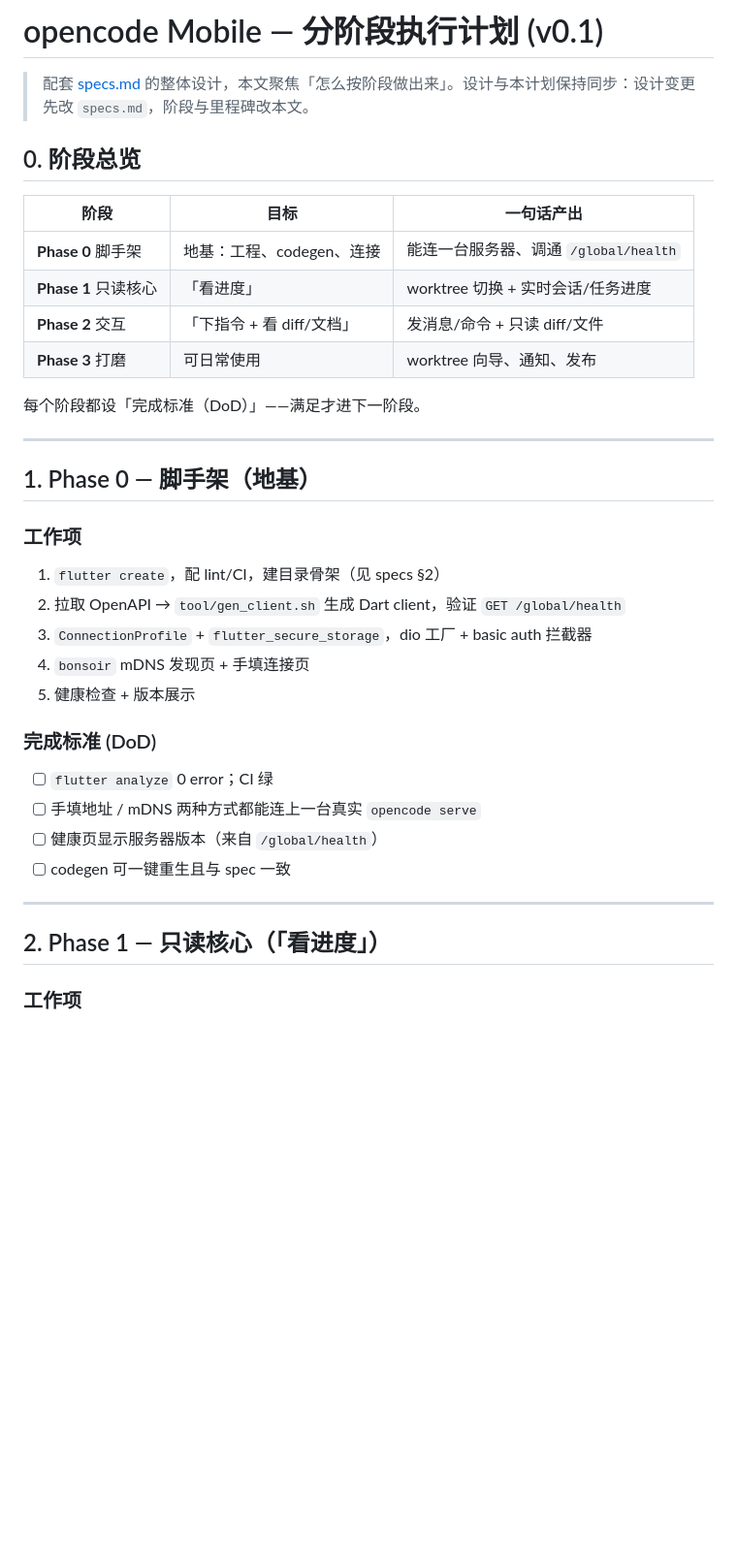
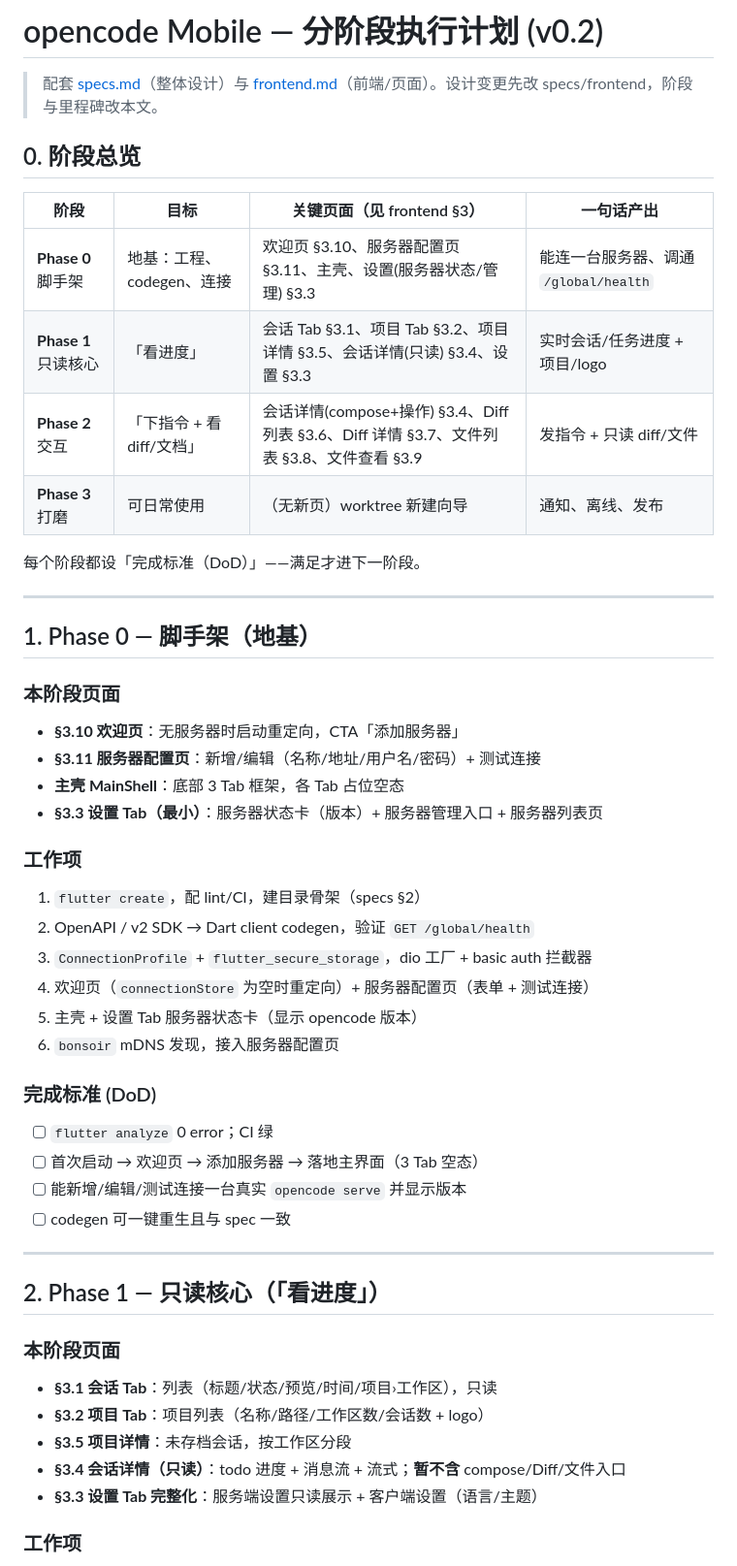
Before and after one commit to cyrasafia/openbuilder, a Markdown page: docs/plan.md, the part around one of its changes. Shown at 97% size. Drawn GitHub-style; blank space fills up the shorter version.

```diff
--- a/docs/plan.md
+++ b/docs/plan.md
@@ -1,15 +1,15 @@
-# opencode Mobile — 分阶段执行计划 (v0.1)
+# opencode Mobile — 分阶段执行计划 (v0.2)
 
-> 配套 [specs.md](./specs.md) 的整体设计，本文聚焦「怎么按阶段做出来」。设计与本计划保持同步：设计变更先改 `specs.md`，阶段与里程碑改本文。
+> 配套 [specs.md](./specs.md)（整体设计）与 [frontend.md](./frontend.md)（前端/页面）。设计变更先改 specs/frontend，阶段与里程碑改本文。
 
 ## 0. 阶段总览
 
-| 阶段 | 目标 | 一句话产出 |
-|---|---|---|
-| **Phase 0** 脚手架 | 地基：工程、codegen、连接 | 能连一台服务器、调通 `/global/health` |
-| **Phase 1** 只读核心 | 「看进度」 | worktree 切换 + 实时会话/任务进度 |
-| **Phase 2** 交互 | 「下指令 + 看 diff/文档」 | 发消息/命令 + 只读 diff/文件 |
-| **Phase 3** 打磨 | 可日常使用 | worktree 向导、通知、发布 |
+| 阶段 | 目标 | 关键页面（见 frontend §3） | 一句话产出 |
+|---|---|---|---|
+| **Phase 0** 脚手架 | 地基：工程、codegen、连接 | 欢迎页 §3.10、服务器配置页 §3.11、主壳、设置(服务器状态/管理) §3.3 | 能连一台服务器、调通 `/global/health` |
+| **Phase 1** 只读核心 | 「看进度」 | 会话 Tab §3.1、项目 Tab §3.2、项目详情 §3.5、会话详情(只读) §3.4、设置 §3.3 | 实时会话/任务进度 + 项目/logo |
+| **Phase 2** 交互 | 「下指令 + 看 diff/文档」 | 会话详情(compose+操作) §3.4、Diff 列表 §3.6、Diff 详情 §3.7、文件列表 §3.8、文件查看 §3.9 | 发指令 + 只读 diff/文件 |
+| **Phase 3** 打磨 | 可日常使用 | （无新页）worktree 新建向导 | 通知、离线、发布 |
 
 每个阶段都设「完成标准（DoD）」——满足才进下一阶段。
 
@@ -17,21 +17,35 @@
 
 ## 1. Phase 0 — 脚手架（地基）
 
+### 本阶段页面
+- **§3.10 欢迎页**：无服务器时启动重定向，CTA「添加服务器」
+- **§3.11 服务器配置页**：新增/编辑（名称/地址/用户名/密码）+ 测试连接
+- **主壳 MainShell**：底部 3 Tab 框架，各 Tab 占位空态
+- **§3.3 设置 Tab（最小）**：服务器状态卡（版本）+ 服务器管理入口 + 服务器列表页
+
 ### 工作项
-1. `flutter create`，配 lint/CI，建目录骨架（见 specs §2）
-2. 拉取 OpenAPI → `tool/gen_client.sh` 生成 Dart client，验证 `GET /global/health`
+1. `flutter create`，配 lint/CI，建目录骨架（specs §2）
+2. OpenAPI / v2 SDK → Dart client codegen，验证 `GET /global/health`
 3. `ConnectionProfile` + `flutter_secure_storage`，dio 工厂 + basic auth 拦截器
-4. `bonsoir` mDNS 发现页 + 手填连接页
-5. 健康检查 + 版本展示
+4. 欢迎页（`connectionStore` 为空时重定向）+ 服务器配置页（表单 + 测试连接）
+5. 主壳 + 设置 Tab 服务器状态卡（显示 opencode 版本）
+6. `bonsoir` mDNS 发现，接入服务器配置页
 
 ### 完成标准 (DoD)
 - [ ] `flutter analyze` 0 error；CI 绿
-- [ ] 手填地址 / mDNS 两种方式都能连上一台真实 `opencode serve`
-- [ ] 健康页显示服务器版本（来自 `/global/health`）
+- [ ] 首次启动 → 欢迎页 → 添加服务器 → 落地主界面（3 Tab 空态）
+- [ ] 能新增/编辑/测试连接一台真实 `opencode serve` 并显示版本
 - [ ] codegen 可一键重生且与 spec 一致
 
 ---
 
 ## 2. Phase 1 — 只读核心（「看进度」）
 
+### 本阶段页面
+- **§3.1 会话 Tab**：列表（标题/状态/预览/时间/项目›工作区），只读
+- **§3.2 项目 Tab**：项目列表（名称/路径/工作区数/会话数 + logo）
+- **§3.5 项目详情**：未存档会话，按工作区分段
+- **§3.4 会话详情（只读）**：todo 进度 + 消息流 + 流式；**暂不含** compose/Diff/文件入口
+- **§3.3 设置 Tab 完整化**：服务端设置只读展示 + 客户端设置（语言/主题）
+
 ### 工作项
```
Also changed, not shown: other parts of docs/plan.md (+34 -20 lines), docs/frontend.md (added, +328 -0 lines), docs/specs.md (+10 -9 lines).
